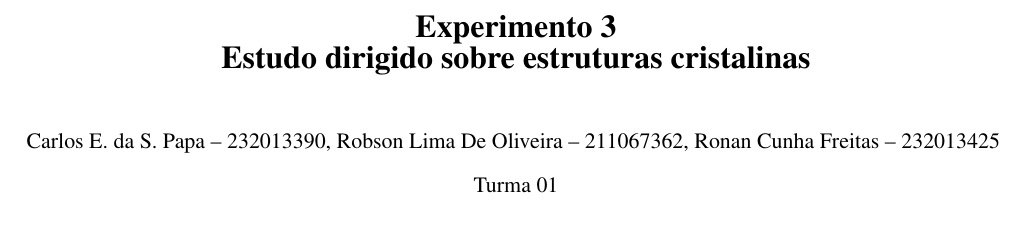
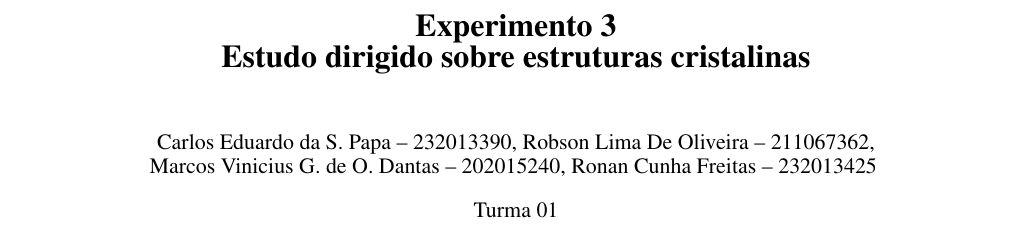
Before and after one commit to cadu-unb/Relatorio2_Lab_Materias_UnB, a LaTeX document (r2.tex): part of page 1 of 3, cut so that both start at the same text. Compiled offline with pdfLaTeX.

Commit message:
fim 2 - name add

```diff
--- a/r2.tex
+++ b/r2.tex
@@ -56,7 +56,7 @@
     \vspace{1cm}
 
     {\fontsize{11}{13}\selectfont
-     Carlos E. da S. Papa – 232013390, Robson Lima De Oliveira – 211067362, Ronan Cunha Freitas – 232013425 }
+     Carlos Eduardo da S. Papa – 232013390, Robson Lima De Oliveira – 211067362, \\ Marcos Vinicius G. de O. Dantas – 202015240, Ronan Cunha Freitas – 232013425 }
 
     \vspace{0.35cm}
 
```
Also changed, not shown: r2.pdf, r2.tex (2 more changed lines), 5 other files.
